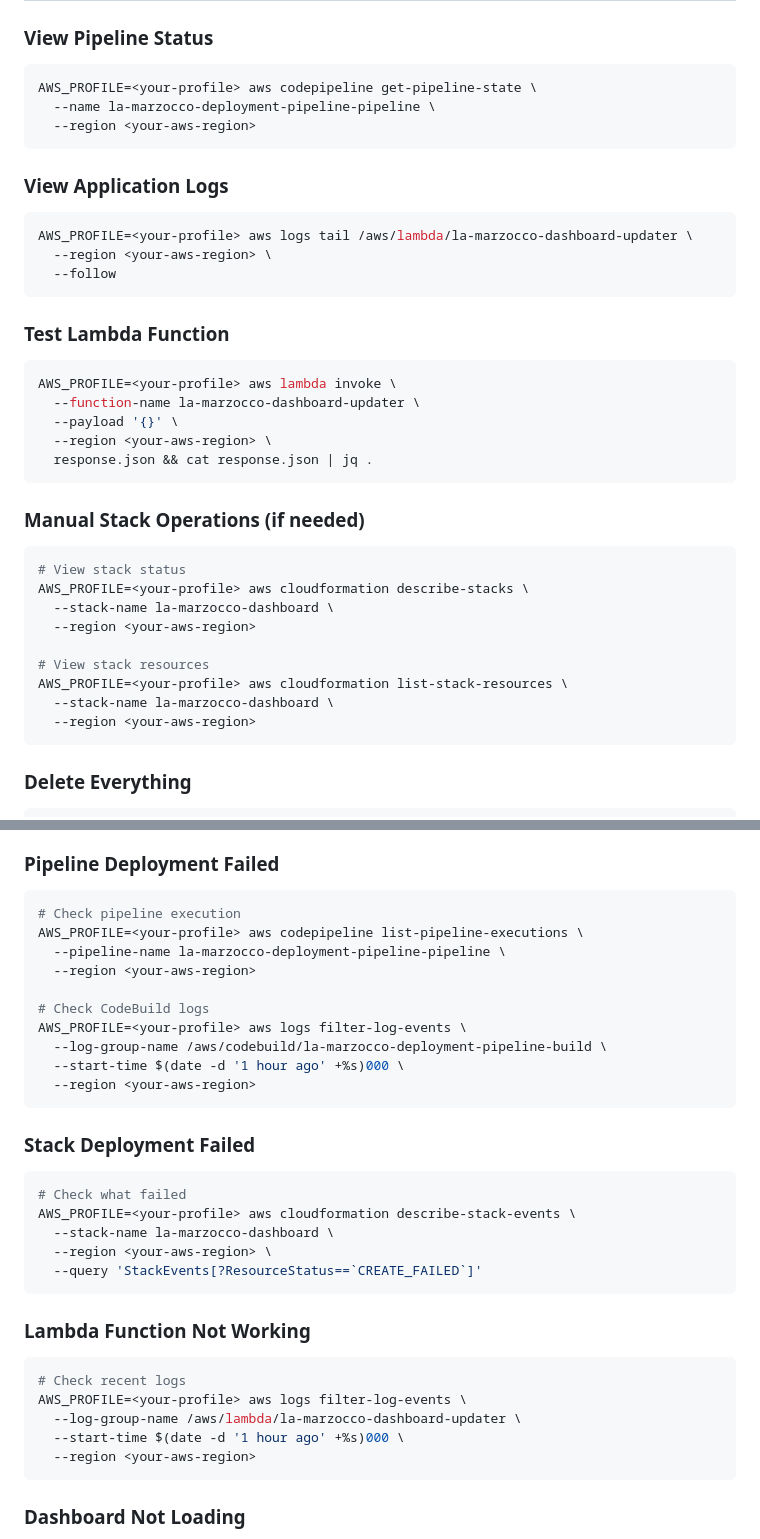
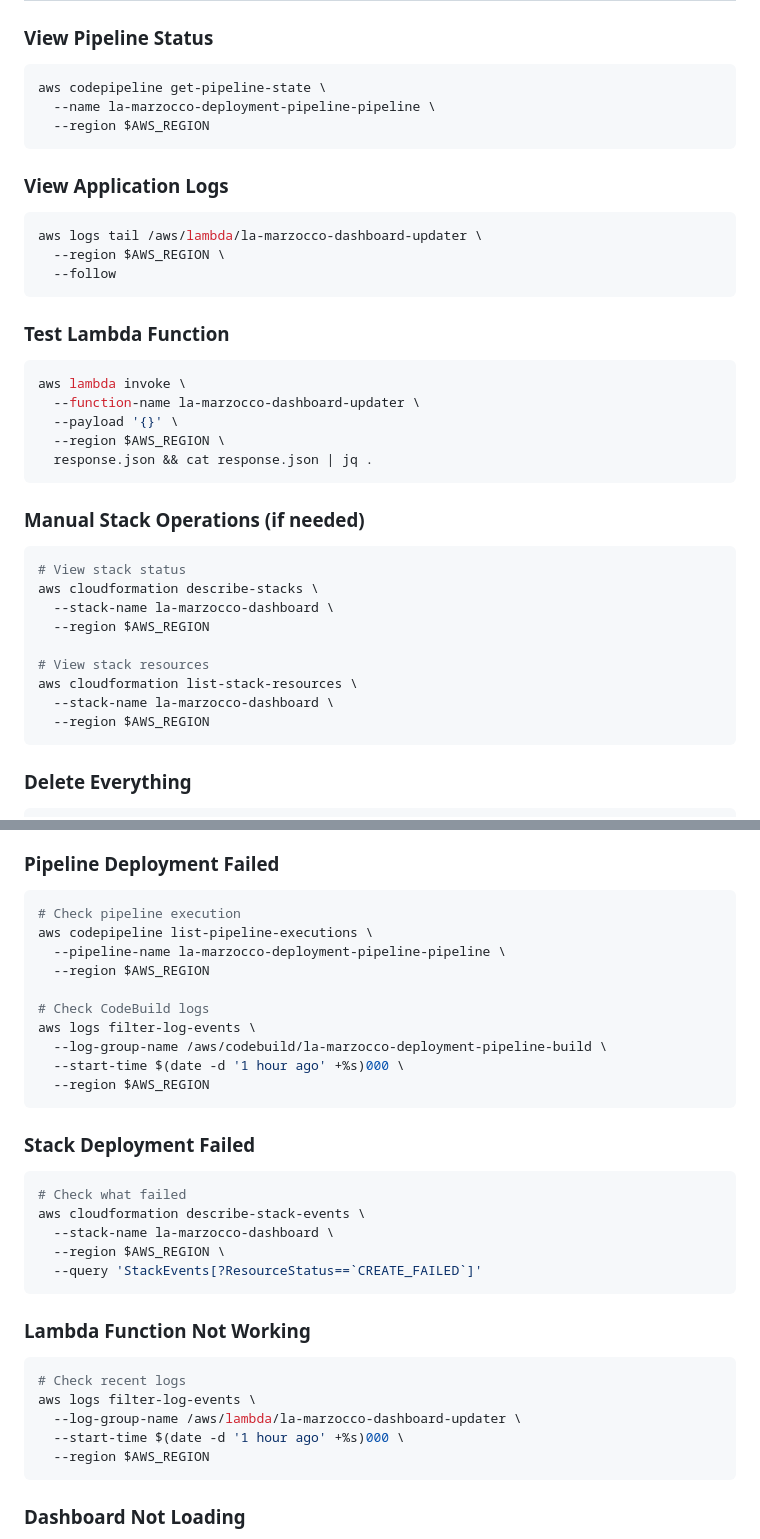
Before and after one commit to leozhad/la-marzocco-dashboard, a Markdown page: README.md, 2 parts joined by grey strips. Drawn GitHub-style.

````diff
--- a/README.md
+++ b/README.md
@@ -152,38 +153,38 @@ Visit `https://your-domain.com` (your configured domain)
 
 ### View Pipeline Status
 ```bash
-AWS_PROFILE=<your-profile> aws codepipeline get-pipeline-state \
+aws codepipeline get-pipeline-state \
   --name la-marzocco-deployment-pipeline-pipeline \
-  --region <your-aws-region>
+  --region $AWS_REGION
 ```
 
 ### View Application Logs
 ```bash
-AWS_PROFILE=<your-profile> aws logs tail /aws/lambda/la-marzocco-dashboard-updater \
-  --region <your-aws-region> \
+aws logs tail /aws/lambda/la-marzocco-dashboard-updater \
+  --region $AWS_REGION \
   --follow
 ```
 
 ### Test Lambda Function
 ```bash
-AWS_PROFILE=<your-profile> aws lambda invoke \
+aws lambda invoke \
   --function-name la-marzocco-dashboard-updater \
   --payload '{}' \
-  --region <your-aws-region> \
+  --region $AWS_REGION \
   response.json && cat response.json | jq .
 ```
 
 ### Manual Stack Operations (if needed)
 ```bash
 # View stack status
-AWS_PROFILE=<your-profile> aws cloudformation describe-stacks \
+aws cloudformation describe-stacks \
   --stack-name la-marzocco-dashboard \
-  --region <your-aws-region>
+  --region $AWS_REGION
 
 # View stack resources
-AWS_PROFILE=<your-profile> aws cloudformation list-stack-resources \
+aws cloudformation list-stack-resources \
   --stack-name la-marzocco-dashboard \
-  --region <your-aws-region>
+  --region $AWS_REGION
 ```
 
 ### Delete Everything
@@ -309,33 +310,33 @@ The dashboard displays comprehensive machine information:
 ### Pipeline Deployment Failed
 ```bash
 # Check pipeline execution
-AWS_PROFILE=<your-profile> aws codepipeline list-pipeline-executions \
+aws codepipeline list-pipeline-executions \
   --pipeline-name la-marzocco-deployment-pipeline-pipeline \
-  --region <your-aws-region>
+  --region $AWS_REGION
 
 # Check CodeBuild logs
-AWS_PROFILE=<your-profile> aws logs filter-log-events \
+aws logs filter-log-events \
   --log-group-name /aws/codebuild/la-marzocco-deployment-pipeline-build \
   --start-time $(date -d '1 hour ago' +%s)000 \
-  --region <your-aws-region>
+  --region $AWS_REGION
 ```
 
 ### Stack Deployment Failed
 ```bash
 # Check what failed
-AWS_PROFILE=<your-profile> aws cloudformation describe-stack-events \
+aws cloudformation describe-stack-events \
   --stack-name la-marzocco-dashboard \
-  --region <your-aws-region> \
+  --region $AWS_REGION \
   --query 'StackEvents[?ResourceStatus==`CREATE_FAILED`]'
 ```
 
 ### Lambda Function Not Working
 ```bash
 # Check recent logs
-AWS_PROFILE=<your-profile> aws logs filter-log-events \
+aws logs filter-log-events \
   --log-group-name /aws/lambda/la-marzocco-dashboard-updater \
   --start-time $(date -d '1 hour ago' +%s)000 \
-  --region <your-aws-region>
+  --region $AWS_REGION
 ```
 
 ### Dashboard Not Loading
````
Also changed, not shown: other parts of README.md (+16 -14 lines).
